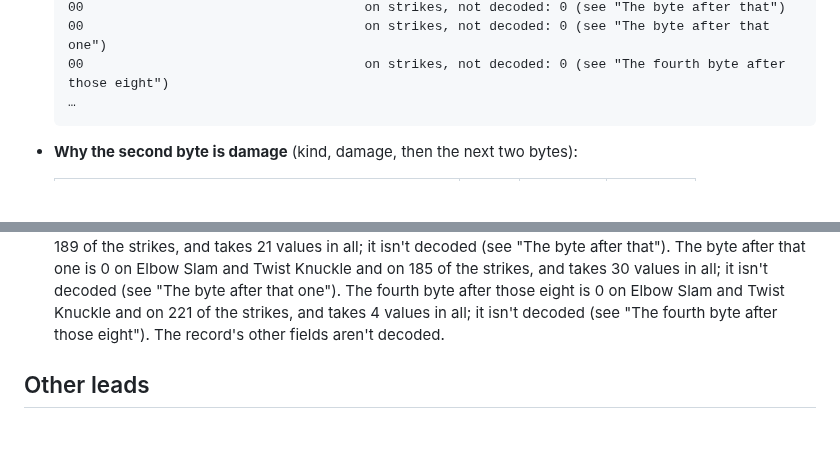
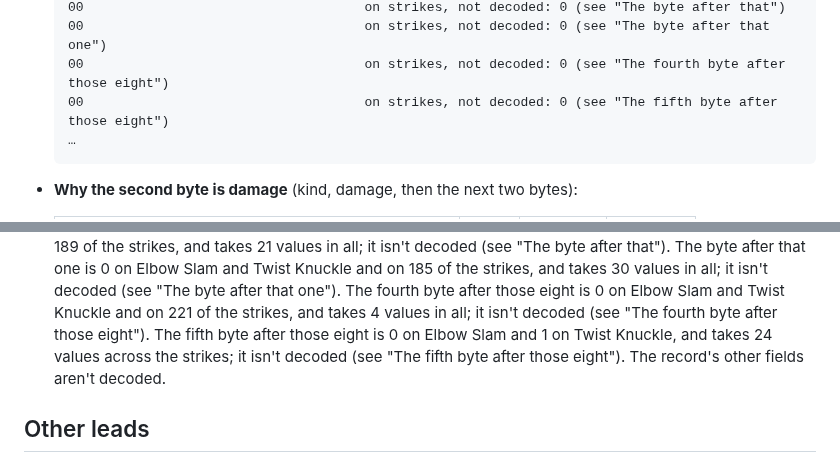
Before and after one commit to biggestsonicfan/m2-megamix, a Markdown page: docs/SHENMUE-FIGHT.md, 2 parts joined by grey strips. GitHub-like rendering; blank space fills up the shorter version.

Commit message:
SHENMUE-FIGHT: the fifth byte after those eight, on strikes: 0 on Elbow Slam, 1 on Twist Knuckle, 24 values across 231 strikes
Co-Authored-By: Claude Opus 5.5 <noreply@anthropic.com>

````diff
--- a/docs/SHENMUE-FIGHT.md
+++ b/docs/SHENMUE-FIGHT.md
@@ -302,6 +302,7 @@ Elbow Slam's damage is **4**. It hasn't been checked on screen.
   00                                    on strikes, not decoded: 0 (see "The byte after that")
   00                                    on strikes, not decoded: 0 (see "The byte after that one")
   00                                    on strikes, not decoded: 0 (see "The fourth byte after those eight")
+  00                                    on strikes, not decoded: 0 (see "The fifth byte after those eight")
   …
   ```
 
@@ -720,6 +762,9 @@ Elbow Slam's damage is **4**. It hasn't been checked on screen.
   eight is 0 on Elbow Slam and Twist Knuckle and on 221 of the strikes, and
   takes 4 values in all; it isn't decoded (see "The fourth byte after those
   eight").
+  The fifth byte after those eight is 0 on Elbow Slam and 1 on Twist
+  Knuckle, and takes 24 values across the strikes; it isn't decoded (see
+  "The fifth byte after those eight").
   The record's other fields aren't decoded.
 
 ## Other leads
````
Also changed, not shown: other parts of docs/SHENMUE-FIGHT.md (+41 -0 lines).
